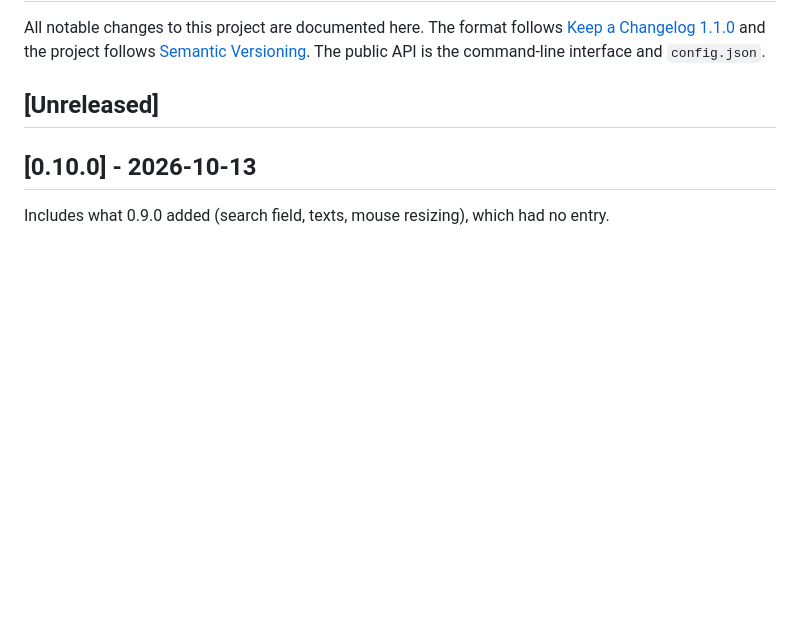
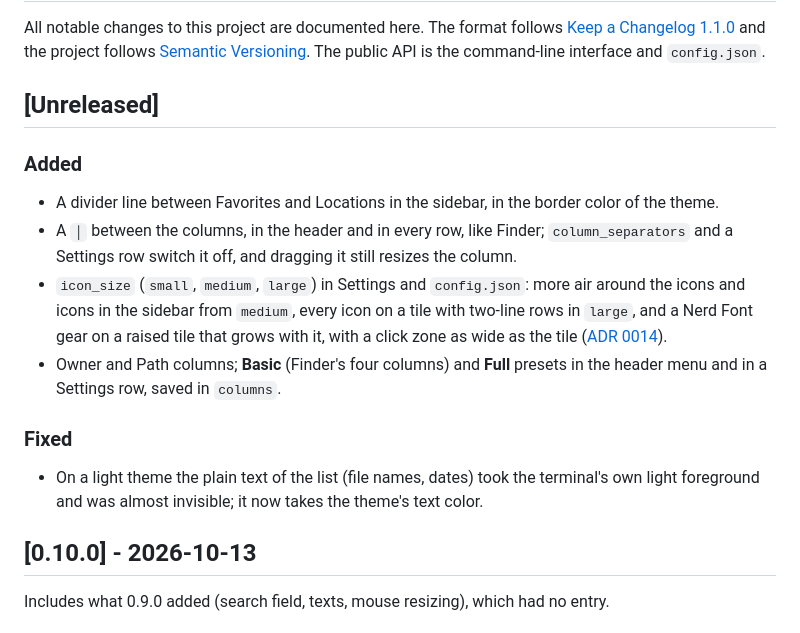
Before and after one commit to MathiasDrizzy/lazyfinder, a Markdown page: CHANGELOG.md, the part around the change. Drawn GitHub-style; blank space fills up the shorter version.

Commit message:
docs: describe icon size, column separators and column presets

```diff
--- a/CHANGELOG.md
+++ b/CHANGELOG.md
@@ -5,6 +5,22 @@ All notable changes to this project are documented here. The format follows
 [Semantic Versioning](https://semver.org/). The public API is the command-line interface and `config.json`.
 
 ## [Unreleased]
+
+### Added
+
+- A divider line between Favorites and Locations in the sidebar, in the border color of the theme.
+- A `│` between the columns, in the header and in every row, like Finder; `column_separators` and a Settings row
+  switch it off, and dragging it still resizes the column.
+- `icon_size` (`small`, `medium`, `large`) in Settings and `config.json`: more air around the icons and icons in the
+  sidebar from `medium`, every icon on a tile with two-line rows in `large`, and a Nerd Font gear on a raised tile
+  that grows with it, with a click zone as wide as the tile ([ADR 0014](docs/adr/0014-icon-size-setting.md)).
+- Owner and Path columns; **Basic** (Finder's four columns) and **Full** presets in the header menu and in a Settings
+  row, saved in `columns`.
+
+### Fixed
+
+- On a light theme the plain text of the list (file names, dates) took the terminal's own light foreground and was
+  almost invisible; it now takes the theme's text color.
 
 ## [0.10.0] - 2026-10-13
 
```
Also changed, not shown: README.md (+13 -0 lines), docs/screenshots/look-dark-large.png (added), docs/screenshots/look-dark-small.png (added), docs/screenshots/look-light-large.png (added), docs/screenshots/look-light-small.png (added).
